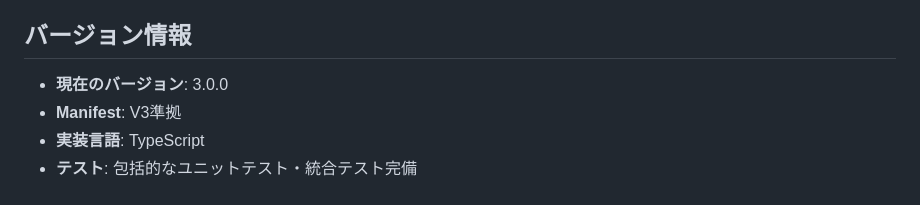
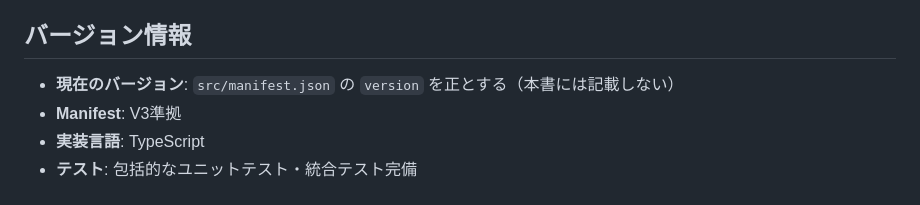
Before and after one commit to hidekingerz/chrome-bookmark-list, a Markdown page: docs/external-specification.md, the part around the change. Rendered like a GitHub page.

Commit message:
仕様書のバージョン記載を manifest 参照に一本化
external-specification の「現在のバージョン: 3.0.0」が実バージョンと乖離したまま
放置されていたため、二重管理をやめ src/manifest.json の version を唯一の正とする。

Co-Authored-By: Claude Opus 4.8 (1M context) <noreply@anthropic.com>

```diff
--- a/docs/external-specification.md
+++ b/docs/external-specification.md
@@ -199,7 +199,7 @@ Chrome Bookmark Listは、Chromeブラウザの新しいタブでブックマー
 
 ## バージョン情報
 
-- **現在のバージョン**: 3.0.0
+- **現在のバージョン**: `src/manifest.json` の `version` を正とする（本書には記載しない）
 - **Manifest**: V3準拠
 - **実装言語**: TypeScript
 - **テスト**: 包括的なユニットテスト・統合テスト完備
```
